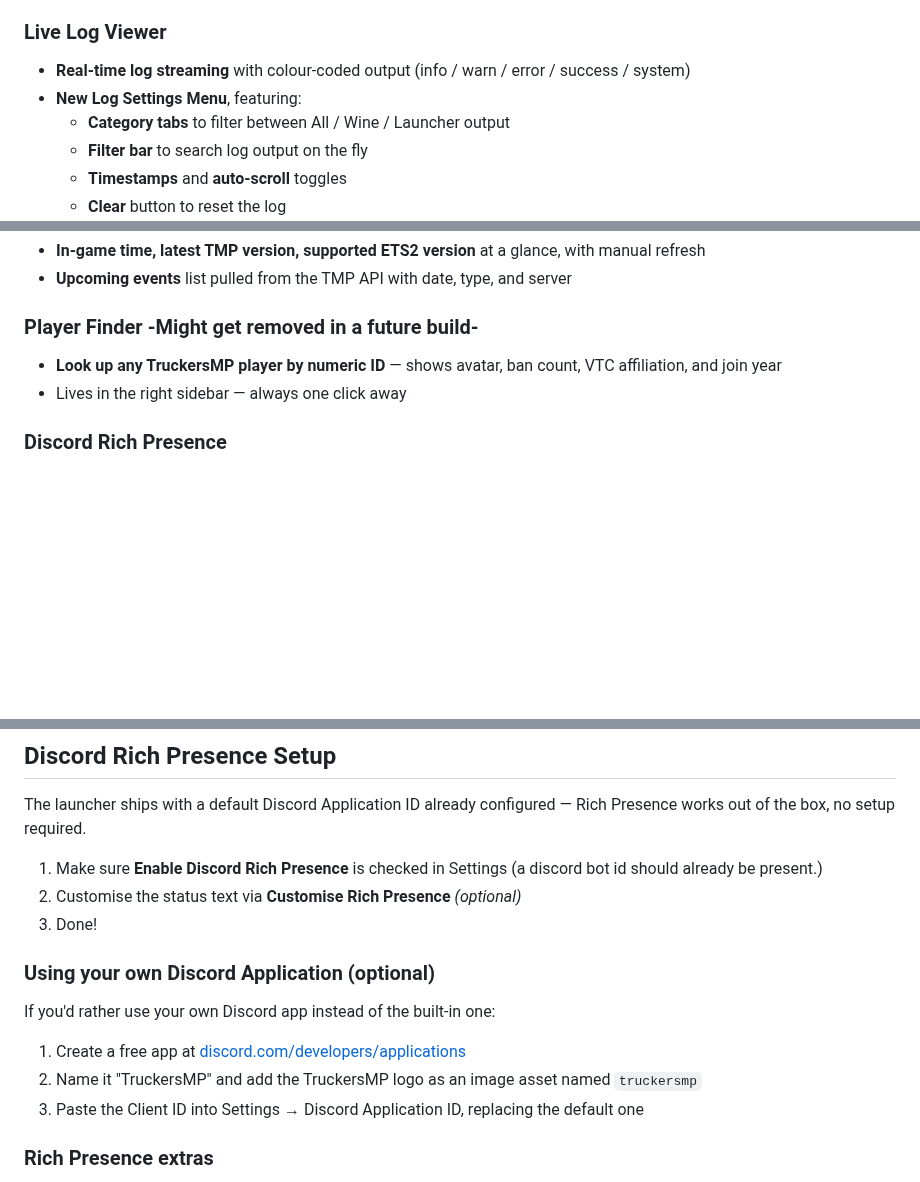
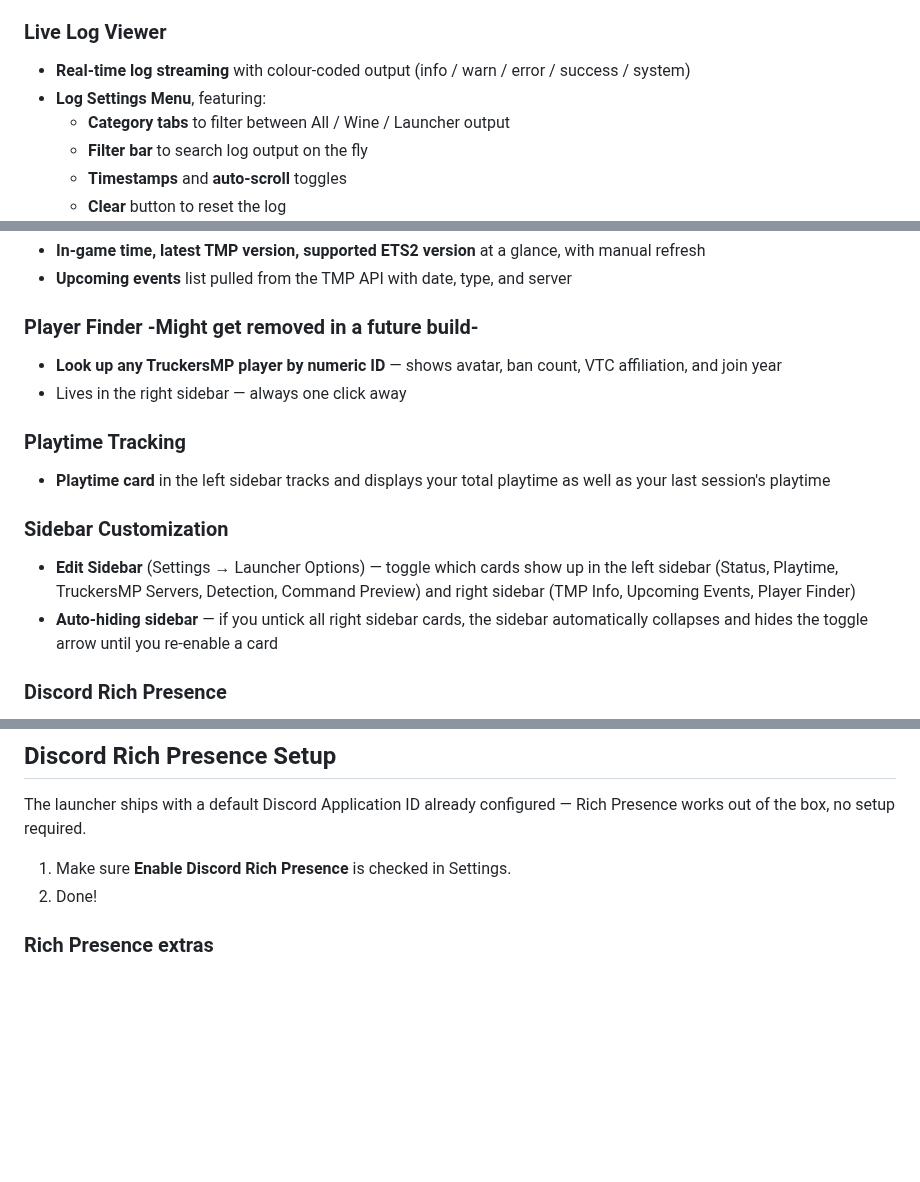
Before and after one commit to nohero765/truckersmp-macos, a Markdown page: README.md, 3 parts joined by grey strips. Drawn GitHub-style; blank space fills up the shorter version.

Commit message:
enhanced readme with the new features and wtv else added in 2.2.0 update
Updated features and instructions for Discord Rich Presence, added playtime tracking, and sidebar customization options.

```diff
--- a/README.md
+++ b/README.md
@@ -45,7 +47,7 @@ Switch between backends per-game from the sidebar toggle:
 
 ### Live Log Viewer
 - **Real-time log streaming** with colour-coded output (info / warn / error / success / system)
-- **New Log Settings Menu**, featuring:
+- **Log Settings Menu**, featuring:
   - **Category tabs** to filter between All / Wine / Launcher output
   - **Filter bar** to search log output on the fly
   - **Timestamps** and **auto-scroll** toggles
@@ -65,6 +67,13 @@ Switch between backends per-game from the sidebar toggle:
 - **Look up any TruckersMP player by numeric ID** — shows avatar, ban count, VTC affiliation, and join year
 - Lives in the right sidebar — always one click away
 
+### Playtime Tracking
+- **Playtime card** in the left sidebar tracks and displays your total playtime as well as your last session's playtime
+
+### Sidebar Customization
+- **Edit Sidebar** (Settings → Launcher Options) — toggle which cards show up in the left sidebar (Status, Playtime, TruckersMP Servers, Detection, Command Preview) and right sidebar (TMP Info, Upcoming Events, Player Finder)
+- **Auto-hiding sidebar** — if you untick all right sidebar cards, the sidebar automatically collapses and hides the toggle arrow until you re-enable a card
+
 ### Discord Rich Presence
 - **Enable/disable Discord RPC**
 - **Custom Discord Application ID** — bring your own Discord app for a personalised status
@@ -148,15 +159,8 @@ If `pip3` isn't available, install Python 3 from [python.org](https://www.python
 
 The launcher ships with a default Discord Application ID already configured — Rich Presence works out of the box, no setup required.
 
-1. Make sure **Enable Discord Rich Presence** is checked in Settings (a discord bot id should already be present.)
-2. Customise the status text via **Customise Rich Presence** *(optional)*
-3. Done!
-
-### Using your own Discord Application (optional)
-If you'd rather use your own Discord app instead of the built-in one:
-1. Create a free app at [discord.com/developers/applications](https://discord.com/developers/applications)
-2. Name it "TruckersMP" and add the TruckersMP logo as an image asset named `truckersmp`
-3. Paste the Client ID into Settings → Discord Application ID, replacing the default one
+1. Make sure **Enable Discord Rich Presence** is checked in Settings.
+2. Done!
 
 ### Rich Presence extras
 
```
Also changed, not shown: other parts of README.md (+4 -0 lines).
